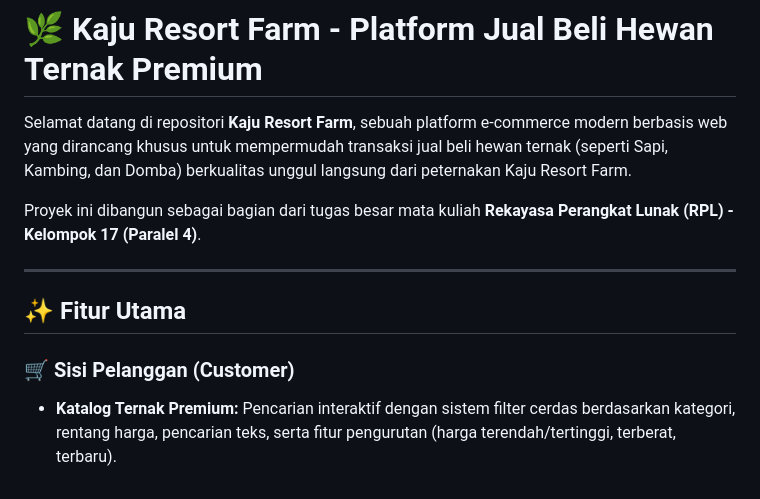
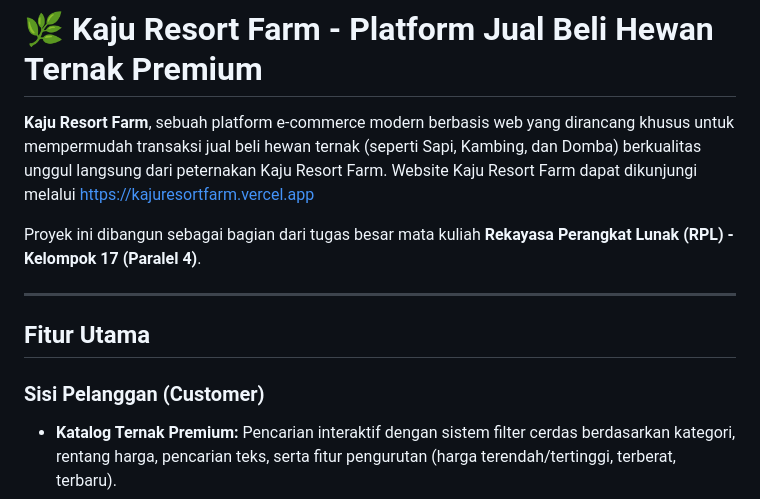
Before and after one commit to bagashns/kaju-resort-farm-website-rpl-kelompok17, a Markdown page: README.md, the part around one of its changes. Rendered like a GitHub page.

Commit message:
readme final

```diff
--- a/README.md
+++ b/README.md
@@ -1,14 +1,14 @@
 # 🌿 Kaju Resort Farm - Platform Jual Beli Hewan Ternak Premium
 
-Selamat datang di repositori **Kaju Resort Farm**, sebuah platform e-commerce modern berbasis web yang dirancang khusus untuk mempermudah transaksi jual beli hewan ternak (seperti Sapi, Kambing, dan Domba) berkualitas unggul langsung dari peternakan Kaju Resort Farm.
+**Kaju Resort Farm**, sebuah platform e-commerce modern berbasis web yang dirancang khusus untuk mempermudah transaksi jual beli hewan ternak (seperti Sapi, Kambing, dan Domba) berkualitas unggul langsung dari peternakan Kaju Resort Farm. Website Kaju Resort Farm dapat dikunjungi melalui https://kajuresortfarm.vercel.app
 
 Proyek ini dibangun sebagai bagian dari tugas besar mata kuliah **Rekayasa Perangkat Lunak (RPL) - Kelompok 17 (Paralel 4)**.
 
 ---
 
-## ✨ Fitur Utama
+##  Fitur Utama
 
-### 🛒 Sisi Pelanggan (Customer)
+###  Sisi Pelanggan (Customer)
 * **Katalog Ternak Premium:** Pencarian interaktif dengan sistem filter cerdas berdasarkan kategori, rentang harga, pencarian teks, serta fitur pengurutan (harga terendah/tertinggi, terberat, terbaru).
 * **Detail Produk Mendalam:** Informasi spesifikasi hewan ternak yang komprehensif mulai dari bobot asli (Kg), umur, jenis kelamin, status kesehatan, deskripsi, hingga konsultasi instan via WhatsApp.
 * **Keranjang Belanja (Interactive Cart):** Proses tambah keranjang yang halus dengan efek animasi loading interaktif tanpa mengganggu kenyamanan navigasi katalog.
```
Also changed, not shown: other parts of README.md (+3 -3 lines).
